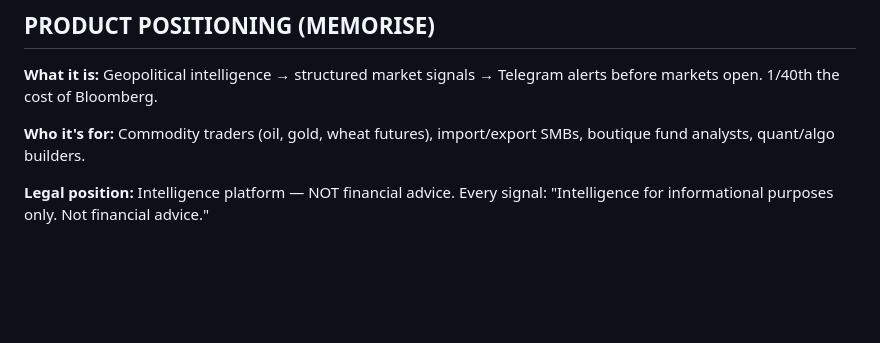
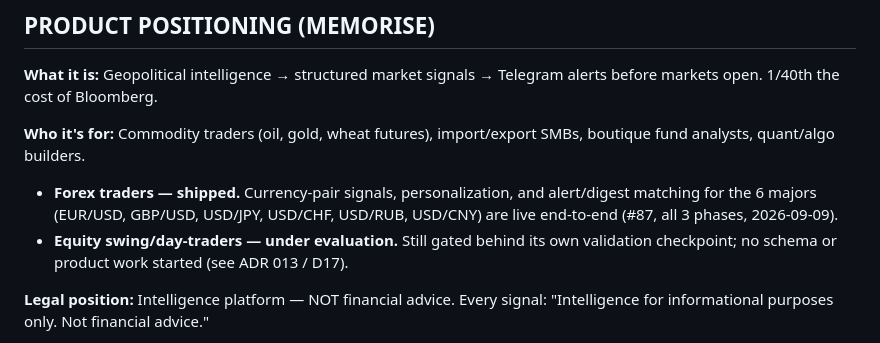
Before and after one commit to kashifnehal/bluebeaconresearch, a Markdown page: docs/claude_project/21_PROJECT_BRIEFING.md, the part around the change. Drawn GitHub-style; blank space fills up the shorter version.

Commit message:
docs(#87): split "Who it's for" forex/equity caveat in the briefing
Forex now shipped (all 3 phases, #87); equity unchanged — still under
evaluation, gated per ADR 013 / D17. No docs/brain counterpart exists.

Co-Authored-By: Claude Sonnet 5 <noreply@anthropic.com>

```diff
--- a/docs/claude_project/21_PROJECT_BRIEFING.md
+++ b/docs/claude_project/21_PROJECT_BRIEFING.md
@@ -123,6 +123,8 @@ Mobile:       Expo React Native (scaffolded, not submitted to stores)
 **What it is:** Geopolitical intelligence → structured market signals → Telegram alerts before markets open. 1/40th the cost of Bloomberg.
 
 **Who it's for:** Commodity traders (oil, gold, wheat futures), import/export SMBs, boutique fund analysts, quant/algo builders.
+- **Forex traders — shipped.** Currency-pair signals, personalization, and alert/digest matching for the 6 majors (EUR/USD, GBP/USD, USD/JPY, USD/CHF, USD/RUB, USD/CNY) are live end-to-end (#87, all 3 phases, 2026-09-09).
+- **Equity swing/day-traders — under evaluation.** Still gated behind its own validation checkpoint; no schema or product work started (see ADR 013 / D17).
 
 **Legal position:** Intelligence platform — NOT financial advice. Every signal: "Intelligence for informational purposes only. Not financial advice."
 
```
